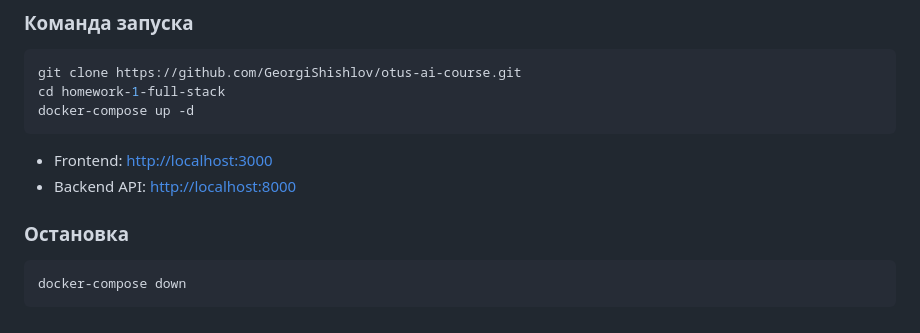
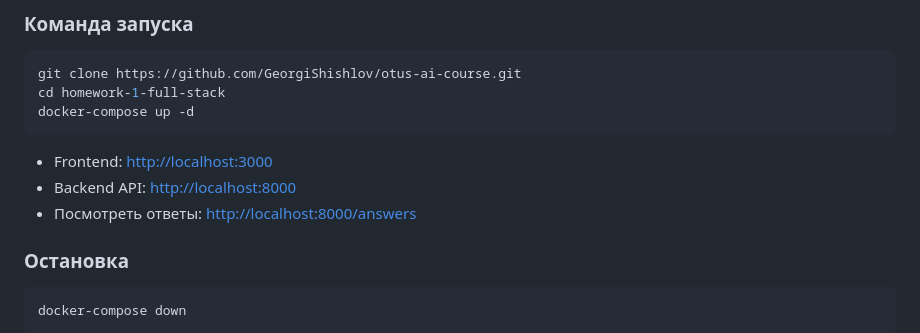
Before and after one commit to GeorgiShishlov/otus-ai-course, a Markdown page: homework-1-full-stack/README.md, the part around the change. Drawn GitHub-style.

Commit message:
Added http://localhost:8000/answers

```diff
--- a/homework-1-full-stack/README.md
+++ b/homework-1-full-stack/README.md
@@ -41,6 +41,7 @@ docker-compose up -d
 
 - Frontend: [http://localhost:3000](http://localhost:3000)
 - Backend API: [http://localhost:8000](http://localhost:8000)
+- Посмотреть ответы: [http://localhost:8000/answers](http://localhost:8000/answers)
 
 ### Остановка
 
```
